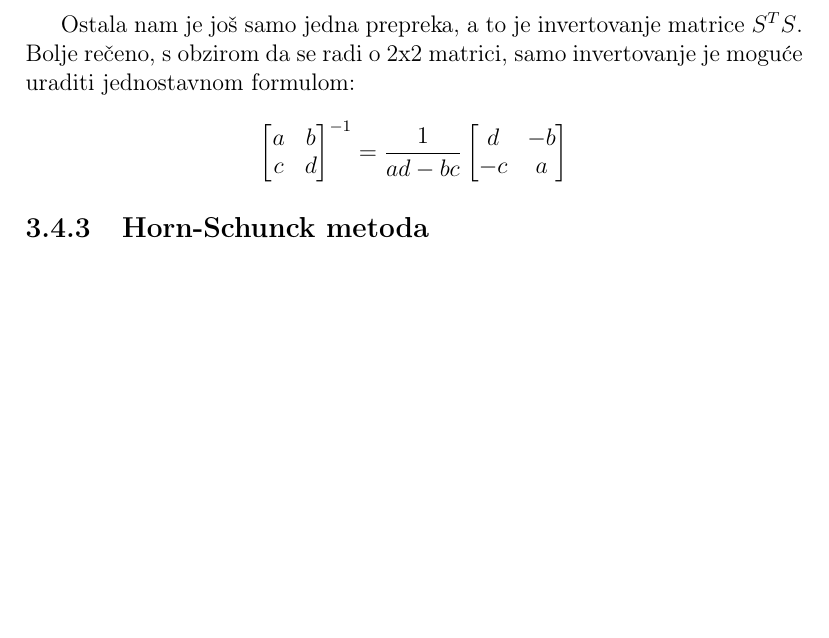
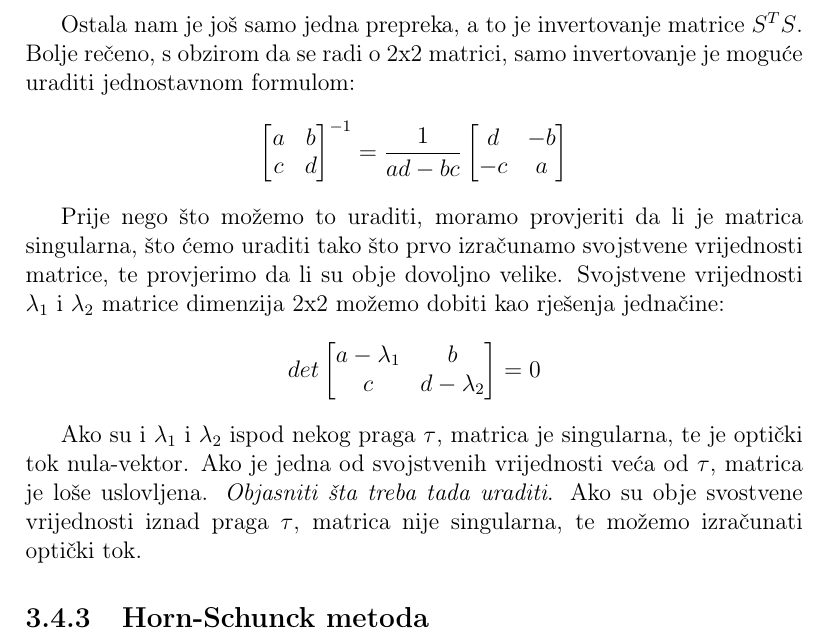
Before and after one commit to muhamedparic/Interpolator, a LaTeX thesis (Thesis/Tehnike interpolacije frejmova u video sekvencama.tex, which reads Thesis/chapters/optical_flow/Lucas-Kanade.tex): part of page 20 of 26, cut so that both start at the same text, the shorter picture padded with empty space. Compiled offline with pdfLaTeX.

Commit message:
Lucas-Kanade opticki tok zavrsen, manje-vise

```diff
--- a/Thesis/chapters/optical_flow/Lucas-Kanade.tex
+++ b/Thesis/chapters/optical_flow/Lucas-Kanade.tex
@@ -77,3 +77,20 @@ d & -b \\
 -c & a
 \end{bmatrix}
 \]
+
+Prije nego \sh to mo\zh emo to uraditi, moramo provjeriti da li je matrica singularna, \sh to \cj emo uraditi tako \sh to prvo izra\ch unamo svojstvene vrijednosti matrice, te provjerimo da li su obje
+dovoljno velike. Svojstvene vrijednosti $\lambda_1$ i $\lambda_2$ matrice dimenzija 2x2 mo\zh emo dobiti kao rje\sh enja jedna\ch ine:
+\[
+det
+\begin{bmatrix}
+a-\lambda_1 & b \\
+c & d-\lambda_2
+\end{bmatrix}
+=0
+\]
+
+Ako su i $\lambda_1$ i $\lambda_2$ ispod nekog praga $\tau$, matrica je singularna, te je opti\ch ki tok nula-vektor. Ako je jedna od svojstvenih vrijednosti ve\cj a od $\tau$, matrica je lo\sh e uslovljena.
+\textit{Objasniti \sh ta treba tada uraditi}. Ako su obje svostvene vrijednosti iznad praga $\tau$, matrica nije singularna, te mo\zh emo izra\ch unati opti\ch ki tok.
+
+%Objasniti ovo gore
+%Objasniti dalje detalje, oko toga kako zapravo pronaci interpolirane frejmove
```
Also changed, not shown: Thesis/Tehnike interpolacije frejmova u video sekvencama.pdf.
